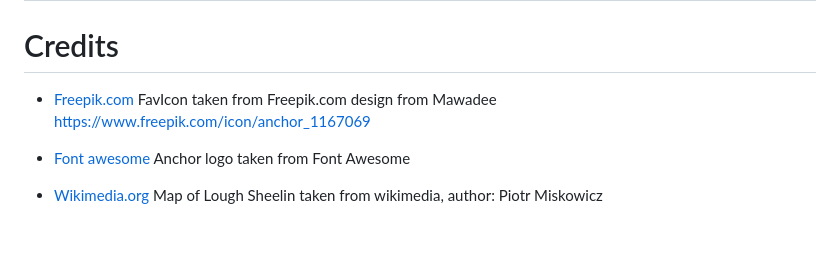
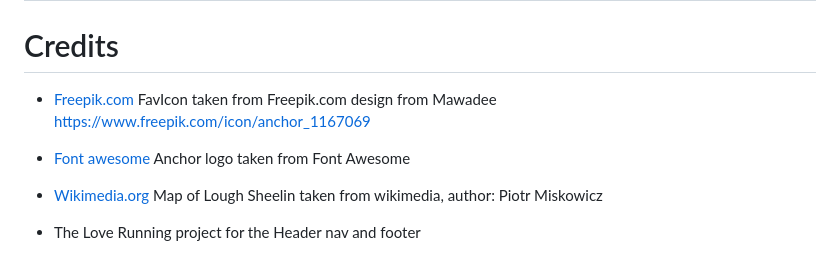
Before and after one commit to Cabillic/Lough-Sheelin-Boat-tour, a Markdown page: README.md, the part around the change printed below. Drawn GitHub-style; blank space fills up the shorter version.

```diff
--- a/README.md
+++ b/README.md
@@ -202,6 +231,8 @@ HTML5 and CSS3 were used for this website.
 # Credits
-  * [Freepik.com](https://www.freepik.com) FavIcon taken from Freepik.com design from Mawadee https://www.freepik.com/icon/anchor_1167069
+- [Freepik.com](https://www.freepik.com) FavIcon taken from Freepik.com design from Mawadee https://www.freepik.com/icon/anchor_1167069
 
-  * [Font awesome](https://fontawesome.com/) Anchor logo taken from Font Awesome
+- [Font awesome](https://fontawesome.com/) Anchor logo taken from Font Awesome
 
-  * [Wikimedia.org](https://commons.wikimedia.org/wiki/File:Lough_Sheelin_map.JPG) Map of Lough Sheelin taken from wikimedia, author: Piotr Miskowicz
+- [Wikimedia.org](https://commons.wikimedia.org/wiki/File:Lough_Sheelin_map.JPG) Map of Lough Sheelin taken from wikimedia, author: Piotr Miskowicz
+
+- The Love Running project for the Header nav and footer
```
Also changed, not shown: other parts of README.md (+29 -0 lines), assets/readme-images/w3c-booking-page.png (added), assets/readme-images/w3c-css.png (added), assets/readme-images/w3c-explore-page.png (added), assets/readme-images/w3c-landing-page.png (added).
